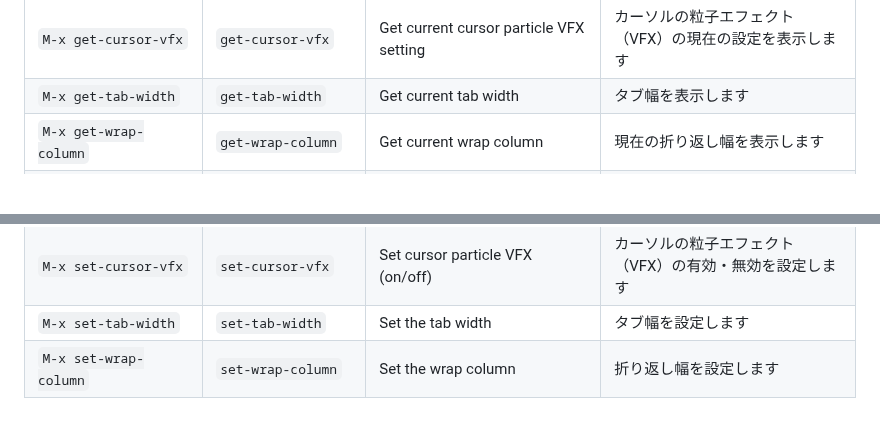
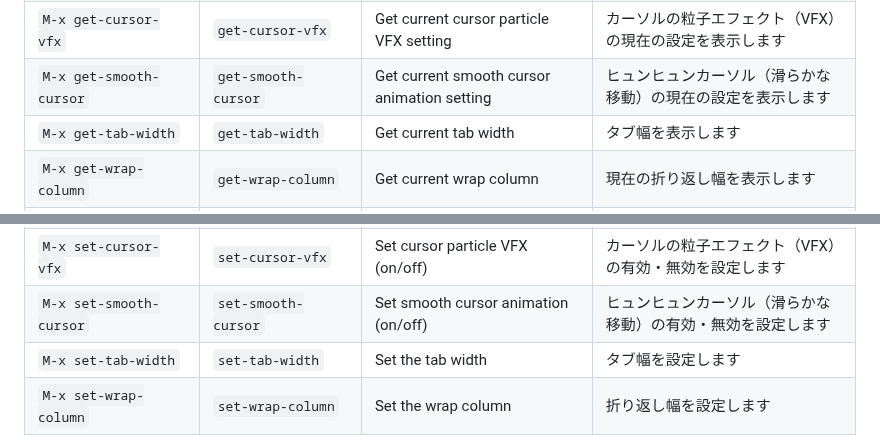
Before and after one commit to kurouna/elecxzy, a Markdown page: COMMANDLIST.md, 2 parts joined by grey strips. Rendered like a GitHub page; blank space fills up the shorter version.

Commit message:
feat(vfx): make smooth cursor animation toggleable / ヒュンヒュンカーソルのON/OFF実装
Added set-smooth-cursor and get-smooth-cursor commands and updated documentation in COMMANDLIST.md. / set-smooth-cursor および get-smooth-cursor コマンドを追加し、COMMANDLIST.mdを更新しました。

```diff
--- a/COMMANDLIST.md
+++ b/COMMANDLIST.md
@@ -293,6 +293,7 @@ This guide covers the key commands for **elecxzy** by category. To run most of t
 | `M-x get-max-undo-limit` | `get-max-undo-limit` | Get current maximum number of undo operations | 最大Undo回数を表示します |
 | `M-x get-show-ime-indicator` | `get-show-ime-indicator` | Get current IME indicator visibility setting | IMEインジケータの表示状態（自動判定を含む）を表示します |
 | `M-x get-cursor-vfx` | `get-cursor-vfx` | Get current cursor particle VFX setting | カーソルの粒子エフェクト（VFX）の現在の設定を表示します |
+| `M-x get-smooth-cursor` | `get-smooth-cursor` | Get current smooth cursor animation setting | ヒュンヒュンカーソル（滑らかな移動）の現在の設定を表示します |
 | `M-x get-tab-width` | `get-tab-width` | Get current tab width | タブ幅を表示します |
 | `M-x get-wrap-column` | `get-wrap-column` | Get current wrap column | 現在の折り返し幅を表示します |
 | `M-x set-auto-fill-mode` | `set-auto-fill-mode` | Toggle auto-fill mode (on/off) | 自動改行モードを有効/無効にします |
@@ -310,6 +311,7 @@ This guide covers the key commands for **elecxzy** by category. To run most of t
 | `M-x set-max-undo-limit` | `set-max-undo-limit` | Set the maximum number of undo operations | 最大Undo回数を設定します |
 | `M-x set-show-ime-indicator` | `set-show-ime-indicator` | Set IME indicator visibility (on/off/auto) | IMEインジケータの表示状態（ON/OFF/自動）を設定します |
 | `M-x set-cursor-vfx` | `set-cursor-vfx` | Set cursor particle VFX (on/off) | カーソルの粒子エフェクト（VFX）の有効・無効を設定します |
+| `M-x set-smooth-cursor` | `set-smooth-cursor` | Set smooth cursor animation (on/off) | ヒュンヒュンカーソル（滑らかな移動）の有効・無効を設定します |
 | `M-x set-tab-width` | `set-tab-width` | Set the tab width | タブ幅を設定します |
 | `M-x set-wrap-column` | `set-wrap-column` | Set the wrap column | 折り返し幅を設定します |
 
```
